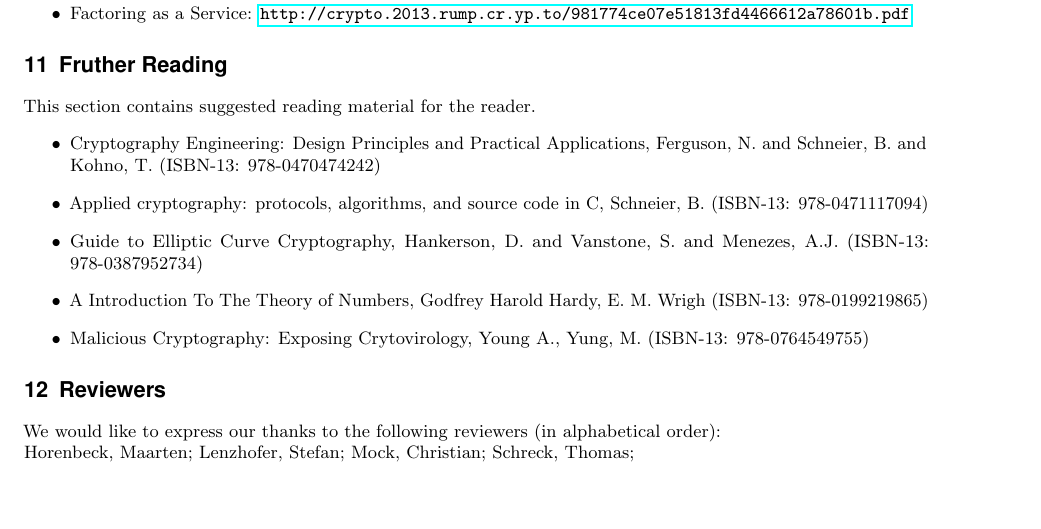
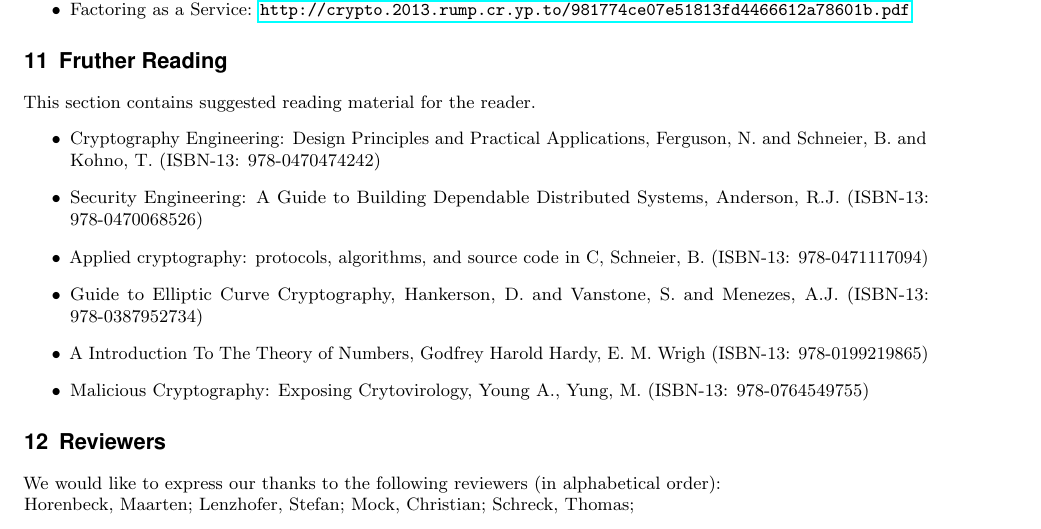
Before and after one commit to BetterCrypto/Applied-Crypto-Hardening, a LaTeX document (src/applied-crypto-hardening.tex, which reads src/further_reading.tex): part of page 12 of 12, cut so that both start at the same text, the shorter picture padded with empty space. Compiled offline with pdfLaTeX.

Commit message:
forgot THE textbook on security - now also it the list

```diff
--- a/src/further_reading.tex
+++ b/src/further_reading.tex
@@ -4,6 +4,7 @@ This section contains suggested reading material for the reader.
 
 \begin{itemize}
 	\item Cryptography Engineering: Design Principles and Practical Applications, Ferguson, N. and Schneier, B. and Kohno, T. (ISBN-13: 978-0470474242)
+	\item Security Engineering: A Guide to Building Dependable Distributed Systems, Anderson, R.J. (ISBN-13: 978-0470068526)
 	\item Applied cryptography: protocols, algorithms, and source code in C, Schneier, B. (ISBN-13: 978-0471117094)
 	\item Guide to Elliptic Curve Cryptography, Hankerson, D. and Vanstone, S. and Menezes, A.J. (ISBN-13: 978-0387952734)
 	\item A Introduction To The Theory of Numbers, Godfrey Harold Hardy, E. M. Wrigh (ISBN-13: 978-0199219865)
```
